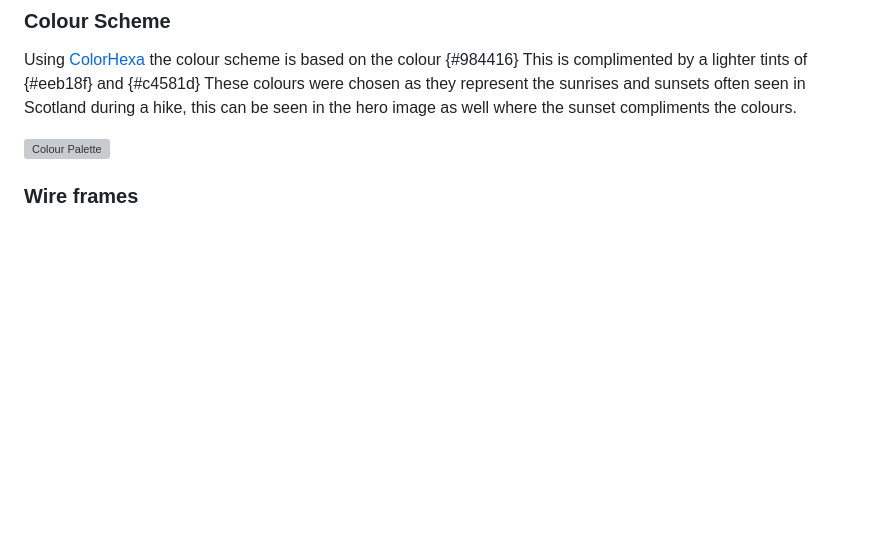
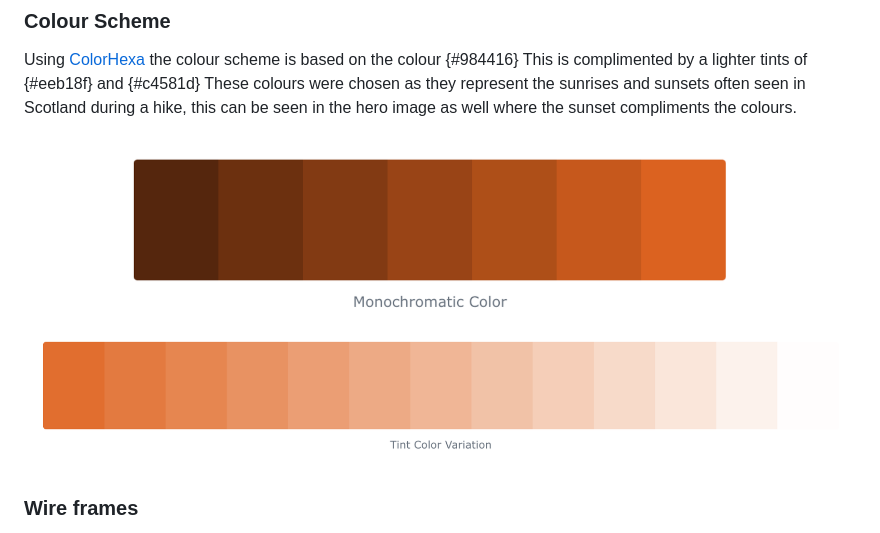
Before and after one commit to sarahgoodwin93/project1-The-Hike-Site, a Markdown page: README.md, the part around the change printed below. GitHub-like rendering; blank space fills up the shorter version; grey boxes are pictures that could not be loaded.

```diff
--- a/README.md
+++ b/README.md
@@ -53,7 +53,7 @@ Using [ColorHexa](https://www.colorhexa.com/984416 "Link to ColorHexa webpage")
 This is complimented by a lighter tints of {#eeb18f} and {#c4581d}
 These colours were chosen as they represent the sunrises and sunsets often seen in Scotland during a hike, this can be seen in the hero image as well where the sunset compliments the colours.
 
-![Colour Palette](assets/readme-img/colour-pallete.png "color palette image")
+![Colour Palette](assets/readme-img/colour-palette.png "color palette image")
 
 ### Wire frames
 
```
Also changed, not shown: other parts of README.md (+1 -1 lines).
